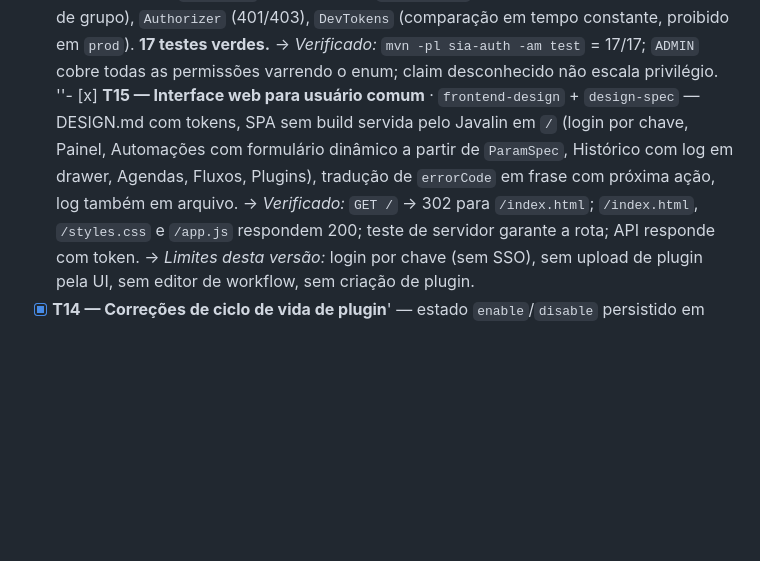
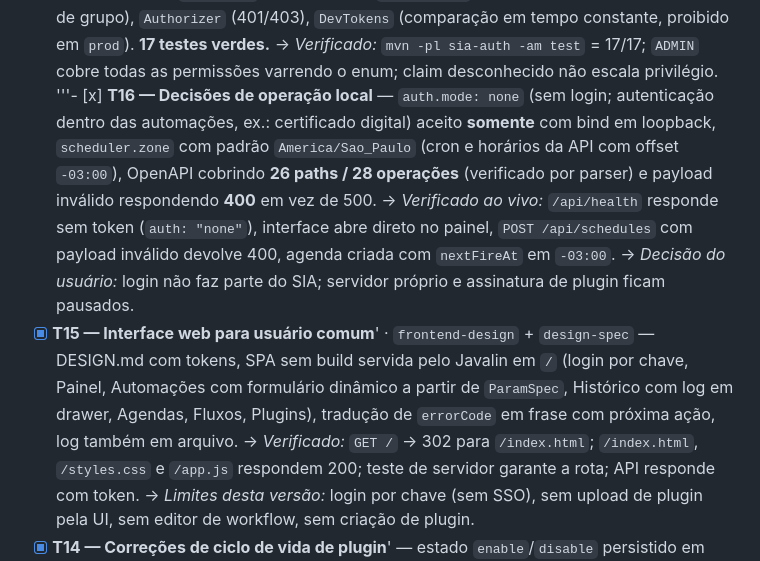
Before and after one commit to pedrojjsf/sistema-integrado-de-automacoes, a Markdown page: sia-core-plan.md, the part around the change. Drawn GitHub-style; blank space fills up the shorter version.

```diff
--- a/sia-core-plan.md
+++ b/sia-core-plan.md
@@ -276,7 +276,10 @@ Duas ressalvas que o plugin precisa documentar: o bot e o Receitanet oficial usa
   → *Adiado com motivo:* CRUD de `schedules` e `workflow run` dependem de T7/T8; rate limit fica para quando houver cliente externo real; `X-Forwarded-For` não é usado hoje (o daemon não registra IP).
 - [x] **T11 — Papéis e autorização** · `security-auditor` — `SiaRole` (VIEWER/OPERATOR/ADMIN → permissões), `Principal` (user/system), `RoleMapping` (App Roles + fallback para GUID de grupo), `Authorizer` (401/403), `DevTokens` (comparação em tempo constante, proibido em `prod`). **17 testes verdes.**
   → *Verificado:* `mvn -pl sia-auth -am test` = 17/17; `ADMIN` cobre todas as permissões varrendo o enum; claim desconhecido não escala privilégio.
-''- [x] **T15 — Interface web para usuário comum** · `frontend-design` + `design-spec` — DESIGN.md com tokens, SPA sem build servida pelo Javalin em `/` (login por chave, Painel, Automações com formulário dinâmico a partir de `ParamSpec`, Histórico com log em drawer, Agendas, Fluxos, Plugins), tradução de `errorCode` em frase com próxima ação, log também em arquivo.
+'''- [x] **T16 — Decisões de operação local** — `auth.mode: none` (sem login; autenticação dentro das automações, ex.: certificado digital) aceito **somente** com bind em loopback, `scheduler.zone` com padrão `America/Sao_Paulo` (cron e horários da API com offset `-03:00`), OpenAPI cobrindo **26 paths / 28 operações** (verificado por parser) e payload inválido respondendo **400** em vez de 500.
+  → *Verificado ao vivo:* `/api/health` responde sem token (`auth: "none"`), interface abre direto no painel, `POST /api/schedules` com payload inválido devolve 400, agenda criada com `nextFireAt` em `-03:00`.
+  → *Decisão do usuário:* login não faz parte do SIA; servidor próprio e assinatura de plugin ficam pausados.
+- [x] **T15 — Interface web para usuário comum**' · `frontend-design` + `design-spec` — DESIGN.md com tokens, SPA sem build servida pelo Javalin em `/` (login por chave, Painel, Automações com formulário dinâmico a partir de `ParamSpec`, Histórico com log em drawer, Agendas, Fluxos, Plugins), tradução de `errorCode` em frase com próxima ação, log também em arquivo.
   → *Verificado:* `GET /` → 302 para `/index.html`; `/index.html`, `/styles.css` e `/app.js` respondem 200; teste de servidor garante a rota; API responde com token.
   → *Limites desta versão:* login por chave (sem SSO), sem upload de plugin pela UI, sem editor de workflow, sem criação de plugin.
 - [x] **T14 — Correções de ciclo de vida de plugin**' — estado `enable`/`disable` persistido em `plugin_state` (restaurado na subida), `POST /api/plugins/{id}/uninstall` (descarrega, apaga pacote e remove estado), e erro de estado (`plugin não ENABLED`) mapeado para **409** com mensagem clara em vez de 500. `LoadedPlugin` passou a guardar a pasta do pacote para uso em reload/uninstall. **4 testes novos.**
```
Also changed, not shown: README.md (+8 -2 lines), docs/screenshots/painel-sem-login.png (added), 10 other files.
